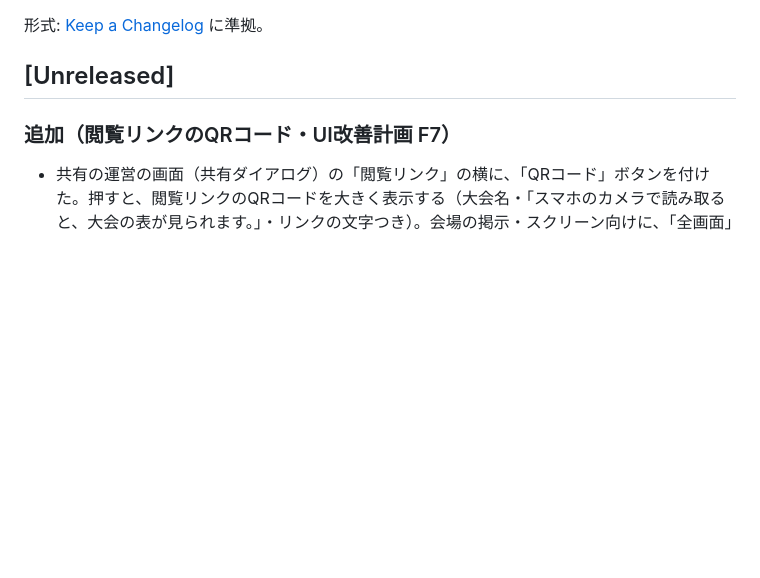
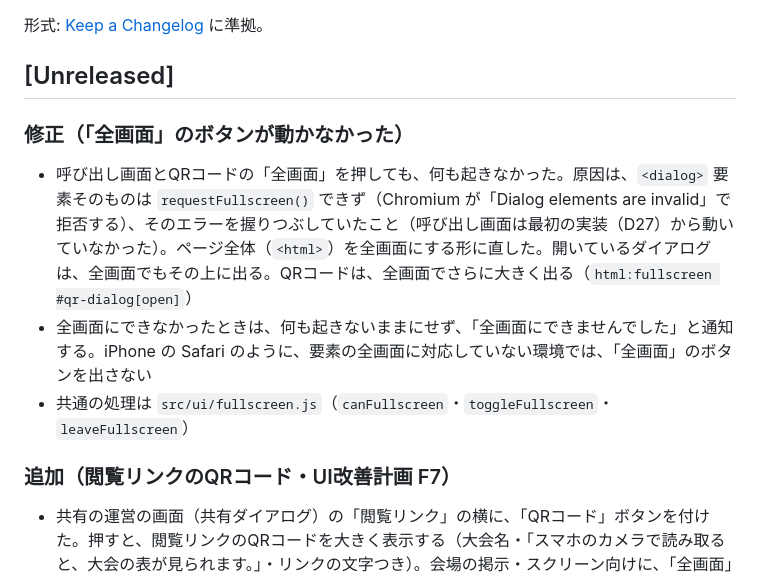
Before and after one commit to bibi257/-, a Markdown page: CHANGELOG.md, the part around the change. GitHub-like rendering; blank space fills up the shorter version.

```diff
--- a/CHANGELOG.md
+++ b/CHANGELOG.md
@@ -3,6 +3,11 @@
 形式: [Keep a Changelog](https://keepachangelog.com/ja/1.1.0/) に準拠。
 
 ## [Unreleased]
+
+### 修正（「全画面」のボタンが動かなかった）
+- 呼び出し画面とQRコードの「全画面」を押しても、何も起きなかった。原因は、`<dialog>` 要素そのものは `requestFullscreen()` できず（Chromium が「Dialog elements are invalid」で拒否する）、そのエラーを握りつぶしていたこと（呼び出し画面は最初の実装（D27）から動いていなかった）。ページ全体（`<html>`）を全画面にする形に直した。開いているダイアログは、全画面でもその上に出る。QRコードは、全画面でさらに大きく出る（`html:fullscreen #qr-dialog[open]`）
+- 全画面にできなかったときは、何も起きないままにせず、「全画面にできませんでした」と通知する。iPhone の Safari のように、要素の全画面に対応していない環境では、「全画面」のボタンを出さない
+- 共通の処理は `src/ui/fullscreen.js`（`canFullscreen`・`toggleFullscreen`・`leaveFullscreen`）
 
 ### 追加（閲覧リンクのQRコード・UI改善計画 F7）
 - 共有の運営の画面（共有ダイアログ）の「閲覧リンク」の横に、「QRコード」ボタンを付けた。押すと、閲覧リンクのQRコードを大きく表示する（大会名・「スマホのカメラで読み取ると、大会の表が見られます。」・リンクの文字つき）。会場の掲示・スクリーン向けに、「全画面」（スクリーンいっぱいに表示）と「画像（PNG）で保存」（掲示物に貼る用）を付けた。閉じるとQRコードとリンクを画面に残さない。印刷では出さない
```
Also changed, not shown: TEST_REPORT.md (+2 -1 lines).
